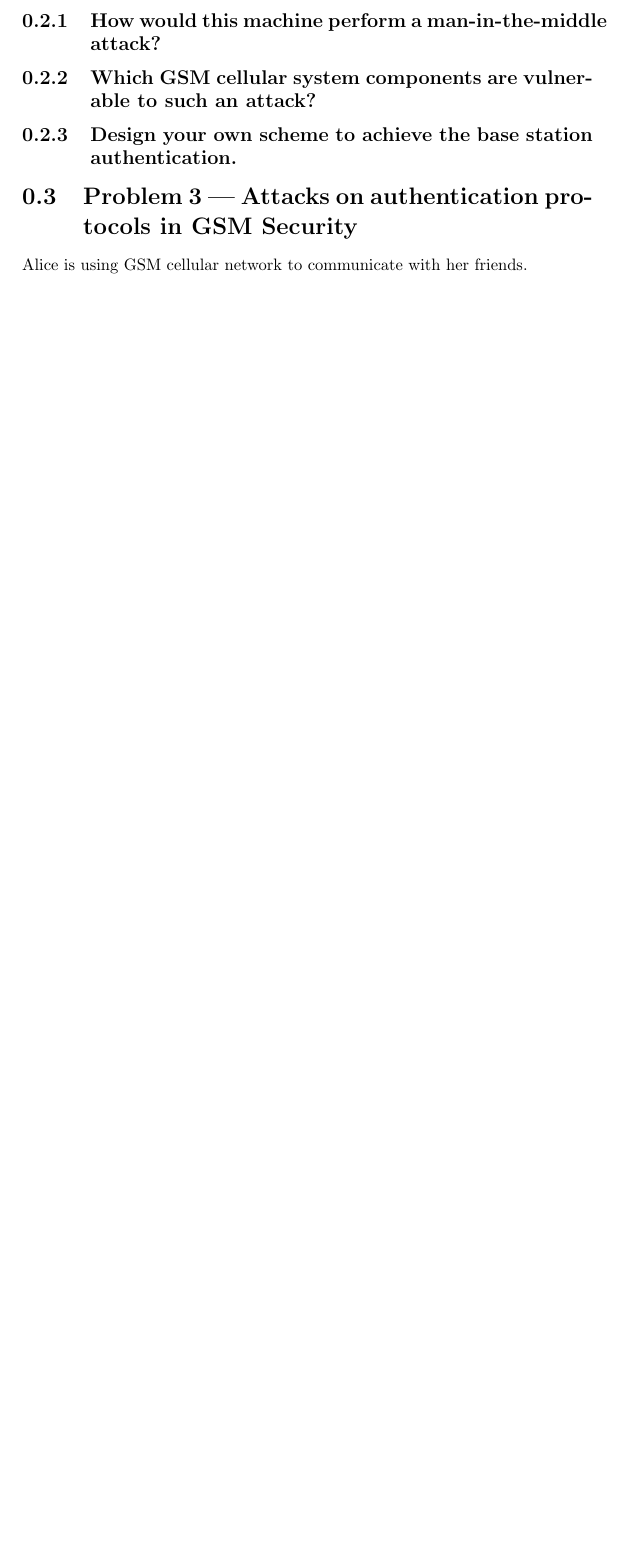
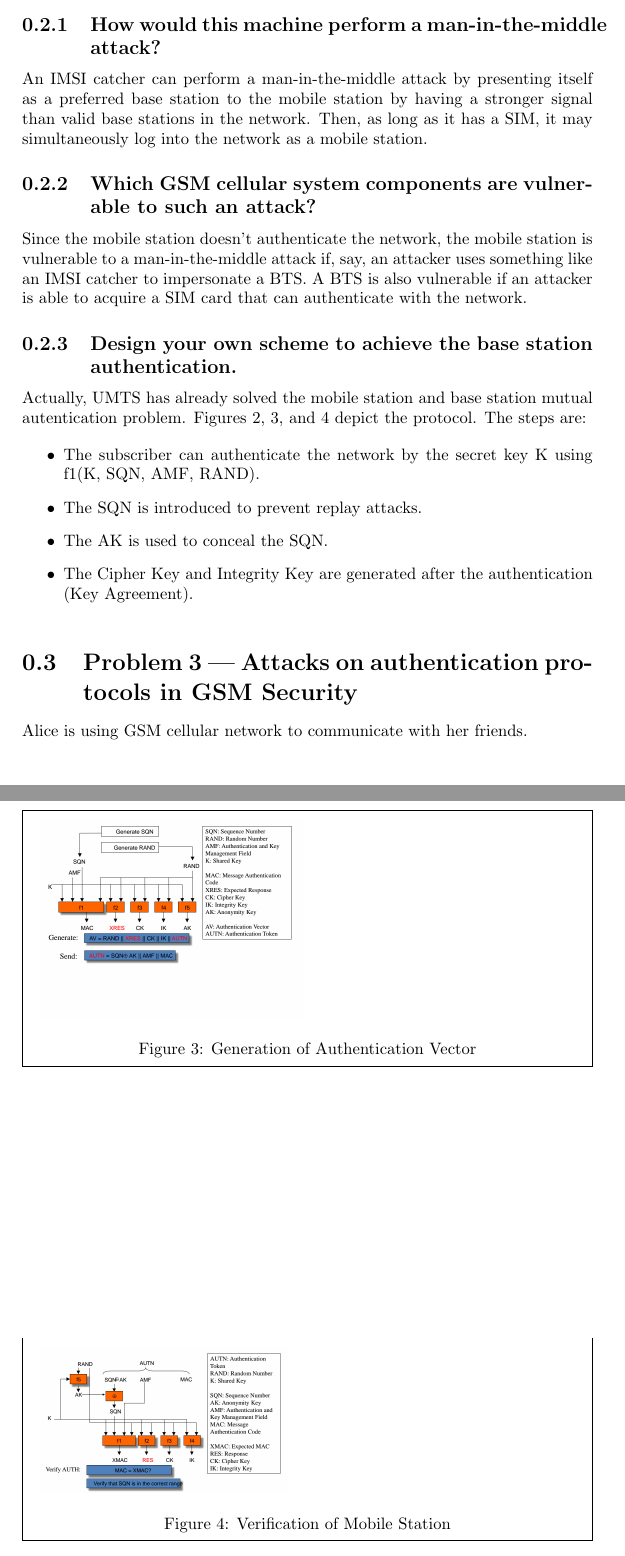
Before and after one commit to krboswell/ceen8886, a LaTeX problem sheet (hw5/hw5.tex): part of page 4 of 4 before the commit and two parts of pages 4 and 5 of 6 after it, the two joined at a grey line, cut so that both start at the same text, the shorter picture padded with empty space. Compiled offline with pdfLaTeX.

Commit message:
HW5 Problem 2 finished

```diff
--- a/hw5/hw5.tex
+++ b/hw5/hw5.tex
@@ -119,6 +119,25 @@
 
 \subsection{How would this machine perform a man-in-the-middle attack?}
 
+An IMSI catcher can perform a man-in-the-middle attack by presenting itself as a preferred base
+station to the mobile station by having a stronger signal than valid base stations in the network.
+Then, as long as it has a SIM, it may simultaneously log into the network as a mobile station.
+
 \subsection{Which GSM cellular system components are vulnerable to such an attack?}
 
+Since the mobile station doesn't authenticate the network, the mobile station is vulnerable to
+a man-in-the-middle attack if, say, an attacker uses something like an IMSI catcher to impersonate
+a BTS. A BTS is also vulnerable if an attacker is able to acquire a SIM card that can authenticate
+with the network.
+
 \subsection{Design your own scheme to achieve the base station authentication.}
+
+Actually, UMTS has already solved the mobile station and base station mutual autentication problem.
+Figures \ref{fig:prob2c1}, \ref{fig:prob2c2}, and \ref{fig:prob2c3} depict the protocol. The steps are:
+
+\begin{itemize}
+\item The subscriber can authenticate the network by the secret key K using f1(K, SQN, AMF, RAND).
+\item The SQN is introduced to prevent replay attacks.
+\item The AK is used to conceal the SQN.
+\item The Cipher Key and Integrity Key are generated after the authentication (Key Agreement).
+\end{itemize}
@@ -125,3 +151,20 @@
+\end{figure}
+
+\begin{figure}
+\begin{mdframed}
+\includegraphics[scale=0.2]{Generation_of_Authentication_Vector.png}
+\caption{Generation of Authentication Vector}
+\label{fig:prob2c2}
+\end{mdframed}
+\end{figure}
+
+\begin{figure}
+\begin{mdframed}
+\includegraphics[scale=0.2]{Verification_of_Mobile_Station.png}
+\caption{Verification of Mobile Station}
+\label{fig:prob2c3}
+\end{mdframed}
+\end{figure}
 
 %Problem 3
 \section{Problem 3 --- Attacks on authentication protocols in GSM Security}
```
Also changed, not shown: hw5/Generation_of_Authentication_Vector.png (added), hw5/UMTS_Authentication_Protocol.png (added), hw5/Verification_of_Mobile_Station.png (added), hw5/hw5.tex (11 more changed lines).
